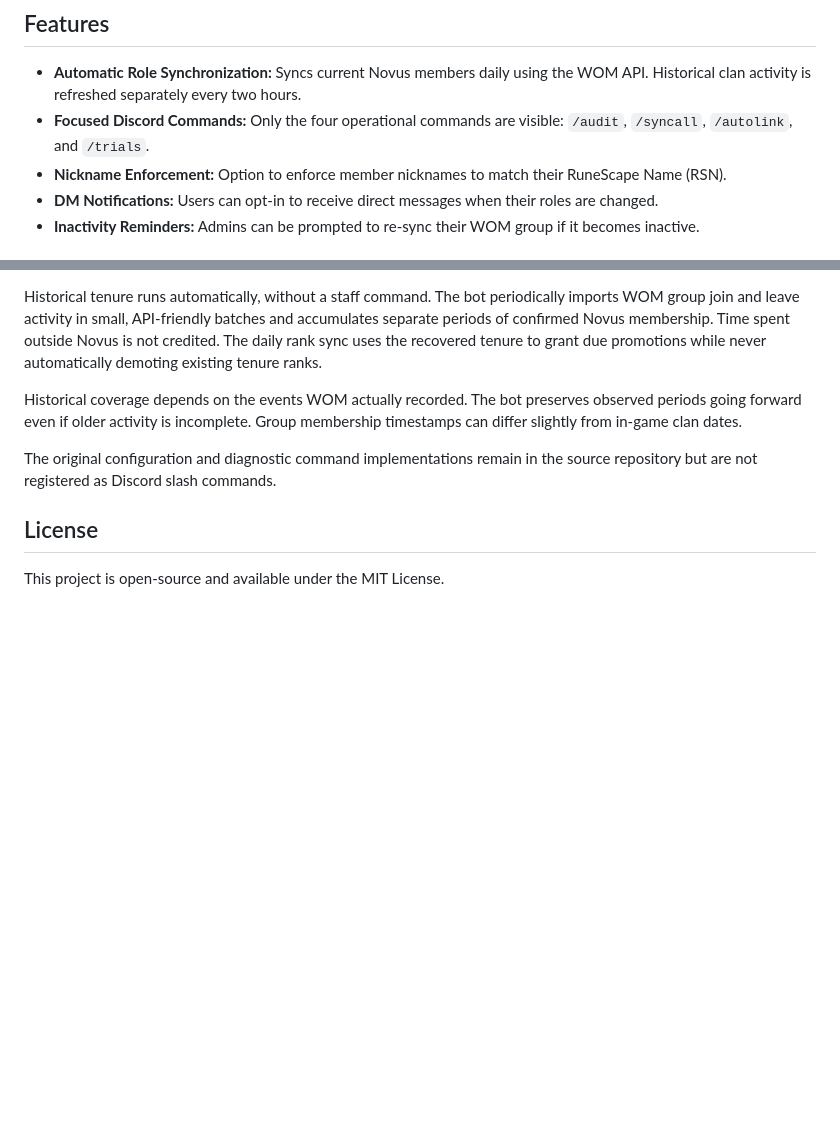
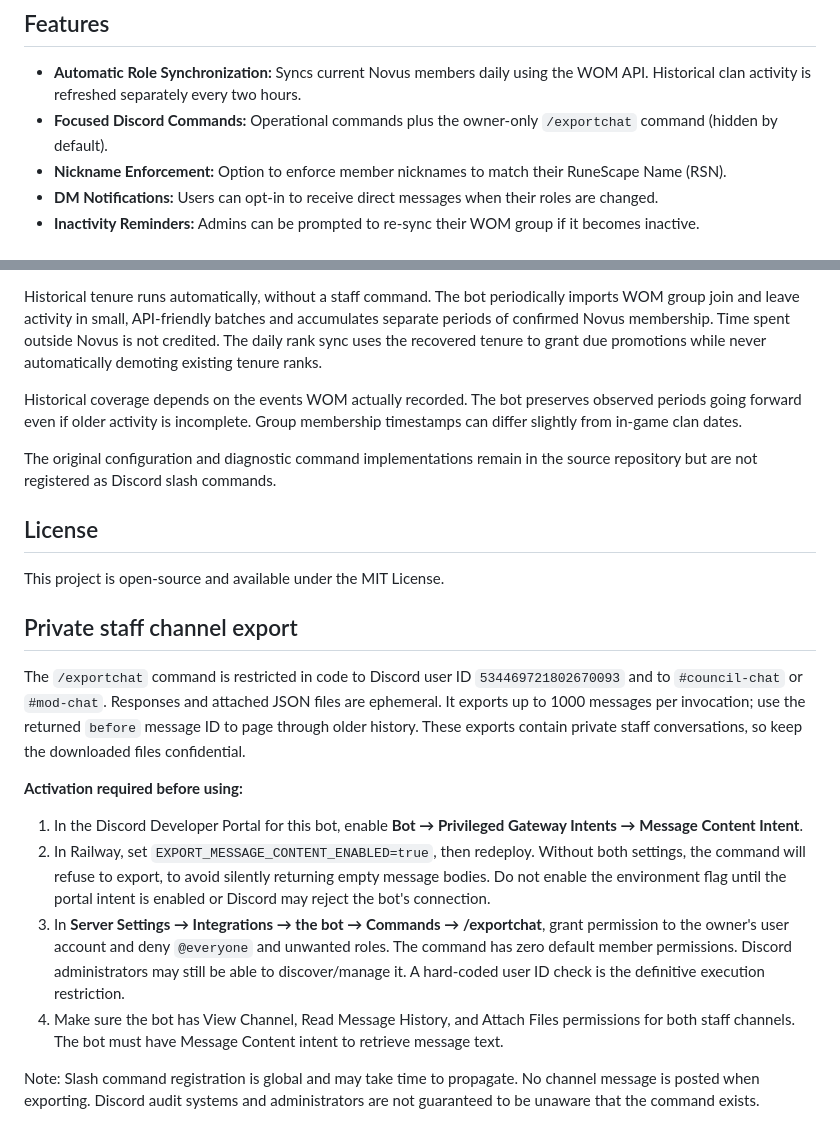
Before and after one commit to jerwilson07/Novus-Role-Sync, a Markdown page: README.md, 2 parts joined by grey strips. Rendered like a GitHub page; blank space fills up the shorter version.

Commit message:
Document owner-only chat export activation and privacy

```diff
--- a/README.md
+++ b/README.md
@@ -6,7 +6,7 @@ The WOM Role Sync Discord Bot is a Python-based application that automatically s
 ## Features
 
 *   **Automatic Role Synchronization:** Syncs current Novus members daily using the WOM API. Historical clan activity is refreshed separately every two hours.
-*   **Focused Discord Commands:** Only the four operational commands are visible: `/audit`, `/syncall`, `/autolink`, and `/trials`.
+*   **Focused Discord Commands:** Operational commands plus the owner-only `/exportchat` command (hidden by default).
 *   **Nickname Enforcement:** Option to enforce member nicknames to match their RuneScape Name (RSN).
 *   **DM Notifications:** Users can opt-in to receive direct messages when their roles are changed.
 *   **Inactivity Reminders:** Admins can be prompted to re-sync their WOM group if it becomes inactive.
@@ -88,3 +88,16 @@ the source repository but are not registered as Discord slash commands.
 ## License
 
 This project is open-source and available under the MIT License.
+
+## Private staff channel export
+
+The `/exportchat` command is restricted in code to Discord user ID `534469721802670093` and to `#council-chat` or `#mod-chat`. Responses and attached JSON files are ephemeral. It exports up to 1000 messages per invocation; use the returned `before` message ID to page through older history. These exports contain private staff conversations, so keep the downloaded files confidential.
+
+**Activation required before using:**
+
+1. In the Discord Developer Portal for this bot, enable **Bot → Privileged Gateway Intents → Message Content Intent**.
+2. In Railway, set `EXPORT_MESSAGE_CONTENT_ENABLED=true`, then redeploy. Without both settings, the command will refuse to export, to avoid silently returning empty message bodies. Do not enable the environment flag until the portal intent is enabled or Discord may reject the bot's connection.
+3. In **Server Settings → Integrations → the bot → Commands → /exportchat**, grant permission to the owner's user account and deny `@everyone` and unwanted roles. The command has zero default member permissions. Discord administrators may still be able to discover/manage it. A hard-coded user ID check is the definitive execution restriction.
+4. Make sure the bot has View Channel, Read Message History, and Attach Files permissions for both staff channels. The bot must have Message Content intent to retrieve message text.
+
+Note: Slash command registration is global and may take time to propagate. No channel message is posted when exporting. Discord audit systems and administrators are not guaranteed to be unaware that the command exists.
```
